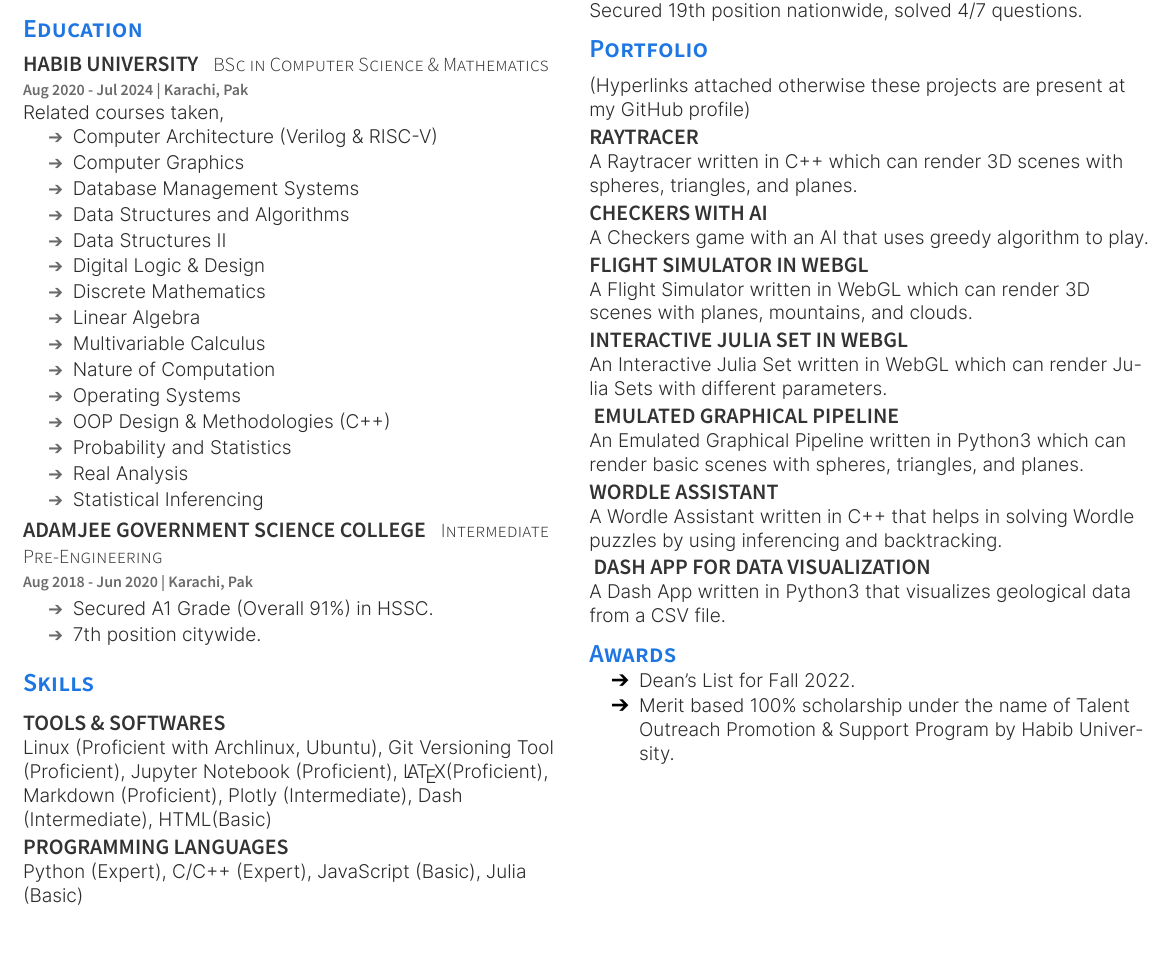
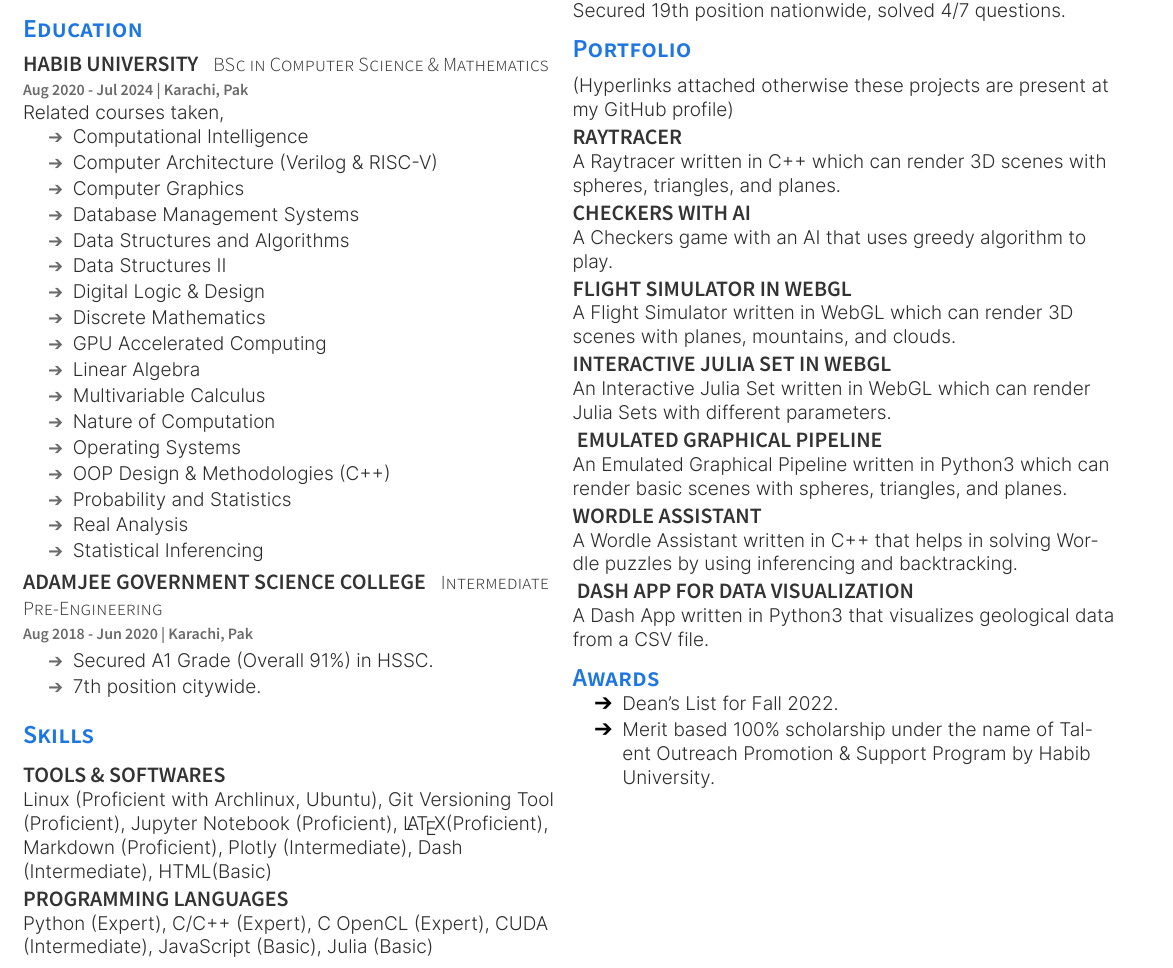
Before and after one commit to Qazalbash/Resume, a LaTeX CV (resume.tex): part of the page, cut so that both start at the same text. The pictures show the PDF file resume.pdf that the author committed with the source.

Commit message:
SEM 5 skills added

```diff
--- a/resume.tex
+++ b/resume.tex
@@ -49,6 +49,7 @@
     \location{Aug 2020 - Jul 2024 | Karachi, Pak}
     Related courses taken,
     \begin{tightemize}
+        \item Computational Intelligence
         \item Computer Architecture (Verilog \& RISC-V)
         \item Computer Graphics
         \item Database Management Systems
@@ -56,6 +57,7 @@
         \item Data Structures II
         \item Digital Logic \& Design
         \item Discrete Mathematics
+        \item GPU Accelerated Computing
         \item Linear Algebra
         \item Multivariable Calculus
         \item Nature of Computation
@@ -121,7 +123,7 @@
     HTML(Basic)\\
 
     \subsection{Programming Languages}
-    Python (Expert), C/C++ (Expert), JavaScript (Basic), Julia (Basic)
+    Python (Expert), C/C++ (Expert), C OpenCL (Expert), CUDA (Intermediate), JavaScript (Basic), Julia (Basic)
 
     %%%%%%%%%%%%%%%%%%%%%%%%%%%%%%%%%%%%%%
     %
```
Also changed, not shown: resume.cls (+1 -1 lines), resume.pdf.
